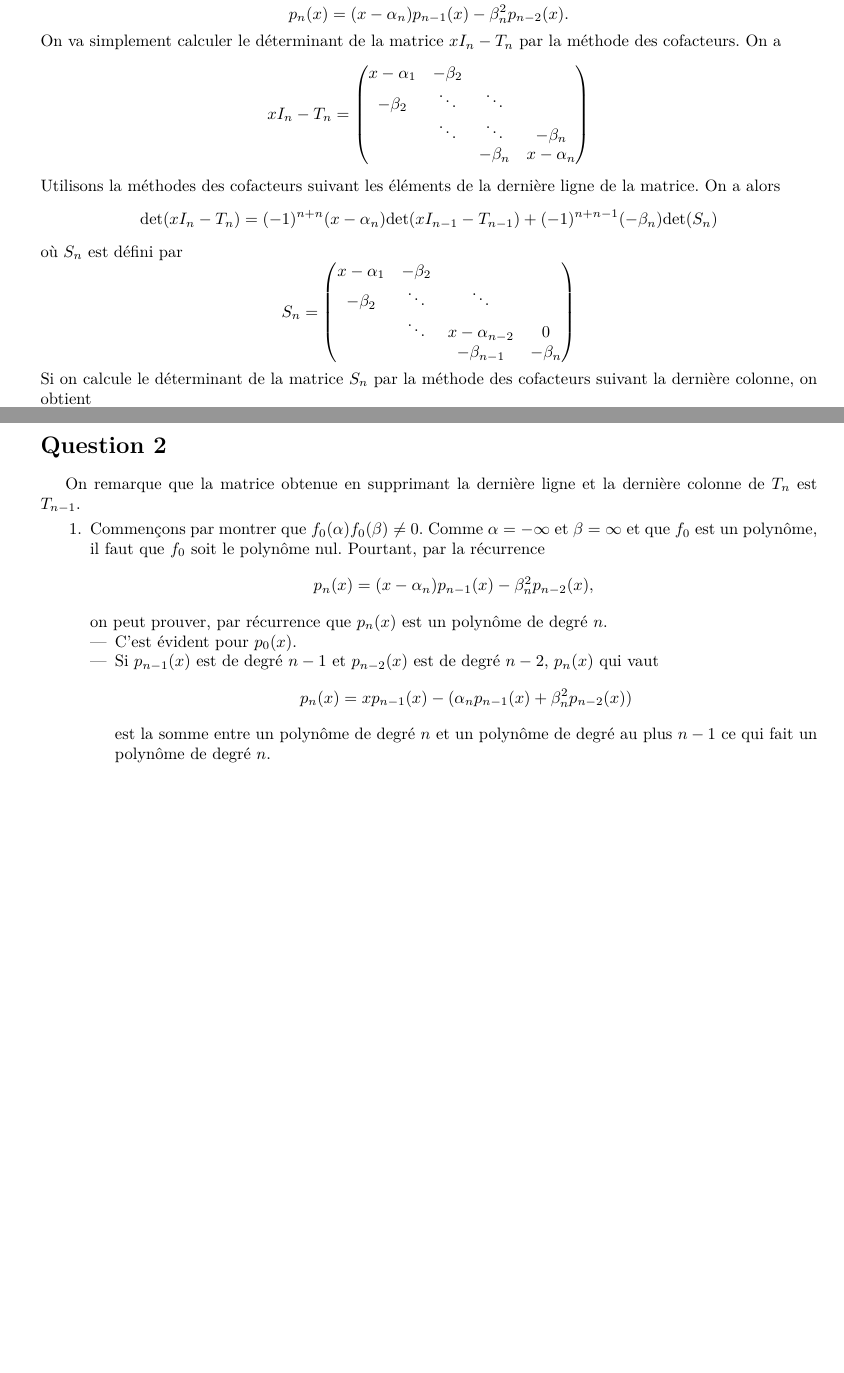
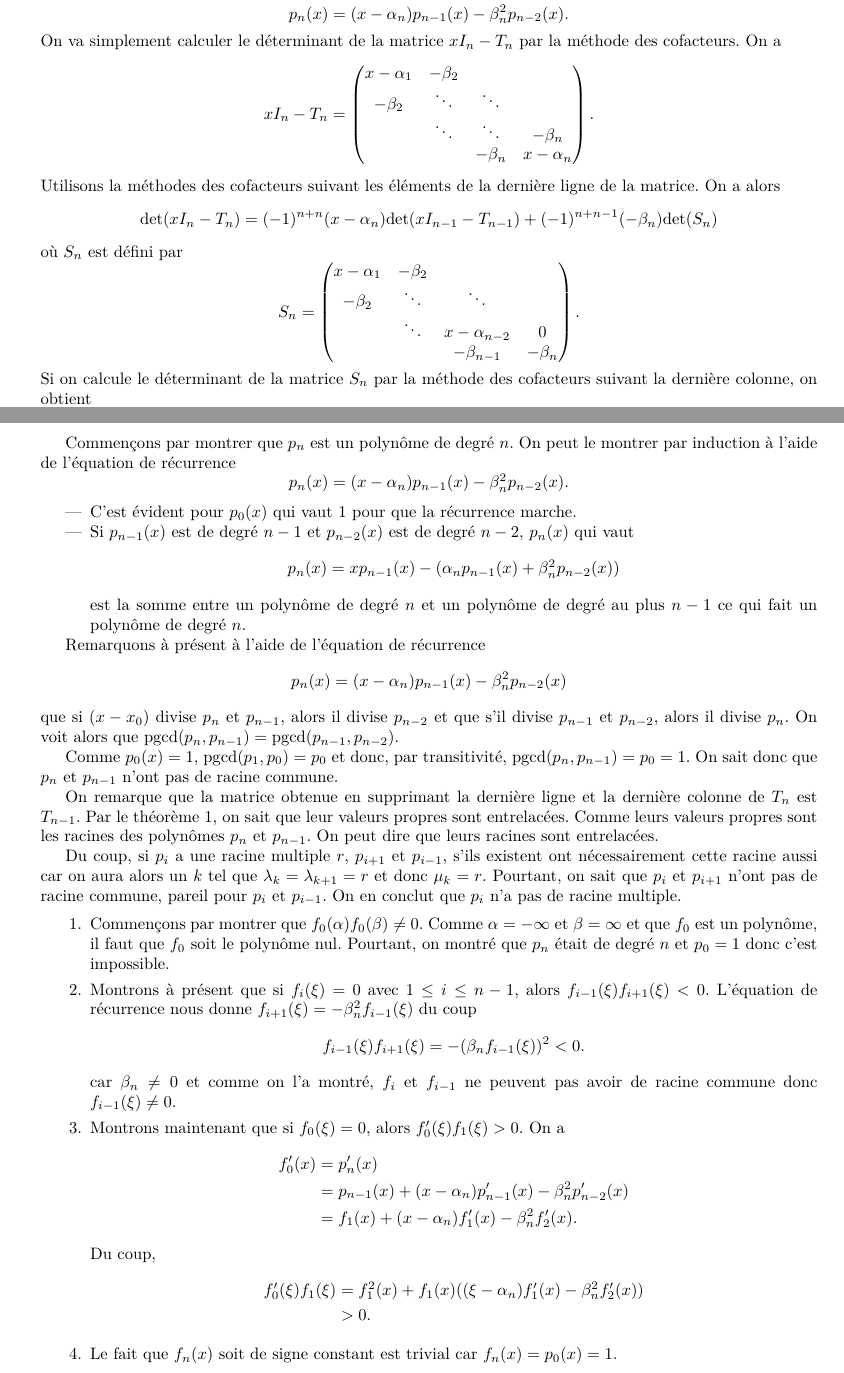
Before and after one commit to blegat/LINMA1170, a LaTeX document (devoir1/main.tex): two parts of pages 1 and 2 of 2 before the commit and two parts of pages 1 and 2 of 3 after it, joined at a grey line, cut so that both start at the same text, the shorter picture padded with empty space. Compiled offline with pdfLaTeX.

Commit message:
Almost solve 2

```diff
--- a/devoir1/main.tex
+++ b/devoir1/main.tex
@@ -23,6 +23,8 @@
 %\usepackage{numprint}
 \newcommand\si[2]{\numprint[#2]{#1}}
 \newcommand\np[1]{\numprint{#1}}
+
+\DeclareMathOperator{\pgcd}{pgcd} % use \dif instead
 
 \DeclareMathOperator{\newdiff}{d} % use \dif instead
 \newcommand{\dif}{\newdiff\!}
@@ -88,7 +90,7 @@ x-\alpha_1 & -\beta_2 & & \\
 -\beta_2 & \ddots & \ddots & \\
  & \ddots & \ddots & -\beta_n \\
  & & -\beta_n & x-\alpha_n
-\end{pmatrix}
+\end{pmatrix}.
 $$
 Utilisons la méthodes des cofacteurs suivant les éléments de la dernière ligne de la matrice. On a alors $$\text{det}(x I_n - T_n) = (-1)^{n+n}(x-\alpha_n)\text{det}(x I_{n-1} - T_{n-1}) + (-1)^{n+n-1}(-\beta_n)\text{det}(S_n)$$ où $S_n$ est défini par
 $$S_n =
@@ -97,31 +99,78 @@ x-\alpha_1 & -\beta_2 & & \\
 -\beta_2 & \ddots & \ddots & \\
  & \ddots & x-\alpha_{n-2} & 0 \\
  & & -\beta_{n-1} & -\beta_n
-\end{pmatrix}
+\end{pmatrix}.
 $$
 Si on calcule le déterminant de la matrice $S_n$ par la méthode des cofacteurs suivant la dernière colonne, on obtient $$\text{det}(S_n) = (-1)^{n-1+n-1}(-\beta_n)\text{det}(x I_{n-2} - T_{n-2}).$$
 Finalement, on obtient donc l'égalité suivante : $$\text{det}(x I_n - T_n) = (-1)^{2n}(x-\alpha_n)\text{det}(x I_{n-1} - T_{n-1}) + (-1)^{4n-3}(-\beta_n)^2\text{det}(x I_{n-2} - T_{n-2}).$$
 C'est-à-dire $$p_n(x) = (x-\alpha_n)p_{n-1}(x) - \beta_n^2 p_{n-2}(x),$$ la relation qu'il fallait vérifier.
 
 \section*{Question 2}
+Commençons par montrer que $p_n$ est un polynôme de degré $n$.
+On peut le montrer par induction à l'aide de l'équation de récurrence
+\[ p_n(x) = (x - \alpha_n)p_{n-1}(x) - \beta_n^2p_{n-2}(x). \]
+\begin{itemize}
+  \item C'est évident pour $p_0(x)$ qui vaut 1 pour que la récurrence
+    marche.
+  \item Si $p_{n-1}(x)$ est de degré $n-1$ et $p_{n-2}(x)$ est de degré
+    $n-2$, $p_n(x)$ qui vaut
+    \[ p_n(x) = xp_{n-1}(x) - (\alpha_np_{n-1}(x) + \beta_n^2p_{n-2}(x)) \]
+    est la somme entre un polynôme de degré $n$ et un polynôme de
+    degré au plus $n-1$ ce qui fait un polynôme de degré $n$.
+\end{itemize}
+
+Remarquons à présent à l'aide de l'équation de récurrence
+\[ p_n(x) = (x - \alpha_n)p_{n-1}(x) - \beta_n^2p_{n-2}(x) \]
+que si $(x-x_0)$ divise $p_n$ et $p_{n-1}$, alors il divise
+$p_{n-2}$ et que s'il divise $p_{n-1}$ et $p_{n-2}$, alors il divise $p_n$.
+On voit alors que $\pgcd(p_n, p_{n-1}) = \pgcd(p_{n-1}, p_{n-2})$.
+
+Comme $p_0(x) = 1$, $\pgcd(p_1,p_0) = p_0$ et donc, par transitivité,
+$\pgcd(p_n, p_{n-1}) = p_0 = 1$.
+On sait donc que $p_n$ et $p_{n-1}$ n'ont pas de racine commune.
+
 On remarque que la matrice obtenue en supprimant
 la dernière ligne et la dernière colonne de $T_n$ est $T_{n-1}$.
+Par le théorème 1, on sait que leur valeurs propres sont entrelacées.
+Comme leurs valeurs propres sont les racines des polynômes $p_n$ et $p_{n-1}$.
+On peut dire que leurs racines sont entrelacées.
+
+Du coup, si $p_i$ a une racine multiple $r$, $p_{i+1}$ et $p_{i-1}$,
+s'ils existent ont nécessairement cette racine aussi car on aura alors
+un $k$ tel que $\lambda_k = \lambda_{k+1} = r$ et donc $\mu_{k} = r$.
+Pourtant, on sait que $p_i$ et $p_{i+1}$ n'ont pas de racine commune,
+pareil pour $p_i$ et $p_{i-1}$.
+On en conclut que $p_i$ n'a pas de racine multiple.
+
 \begin{enumerate}
   \item Commençons par montrer que $f_0(\alpha)f_0(\beta) \neq 0$.
     Comme $\alpha = -\infty$ et $\beta = \infty$ et que $f_0$ est un polynôme,
     il faut que $f_0$ soit le polynôme nul.
-    Pourtant, par la récurrence
-    \[ p_n(x) = (x - \alpha_n)p_{n-1}(x) - \beta_n^2p_{n-2}(x), \]
-    on peut prouver, par récurrence que $p_n(x)$ est un polynôme de degré
-    $n$.
-    \begin{itemize}
-      \item C'est évident pour $p_0(x)$.
-      \item Si $p_{n-1}(x)$ est de degré $n-1$ et $p_{n-2}(x)$ est de degré
-        $n-2$, $p_n(x)$ qui vaut
-        \[ p_n(x) = xp_{n-1}(x) - (\alpha_np_{n-1}(x) + \beta_n^2p_{n-2}(x)) \]
-        est la somme entre un polynôme de degré $n$ et un polynôme de
-        degré au plus $n-1$ ce qui fait un polynôme de degré $n$.
-    \end{itemize}
+    Pourtant, on montré que $p_n$ était de degré $n$ et $p_0 = 1$ donc
+    c'est impossible.
+  \item Montrons à présent que si $f_i(\xi) = 0$ avec $1 \leq i \leq n-1$,
+    alors $f_{i-1}(\xi)f_{i+1}(\xi) < 0$.
+    L'équation de récurrence nous donne
+    $f_{i+1}(\xi) = -\beta_n^2f_{i-1}(\xi)$ du coup
+    \[ f_{i-1}(\xi)f_{i+1}(\xi) = -(\beta_nf_{i-1}(\xi))^2 < 0. \]
+    car $\beta_n \neq 0$ et comme on l'a montré, $f_i$ et $f_{i-1}$ ne peuvent
+    pas avoir de racine commune donc $f_{i-1}(\xi) \neq 0$.
+  \item Montrons maintenant que si $f_0(\xi) = 0$,
+    alors $f_0'(\xi)f_1(\xi) > 0$.
+    On a
+    \begin{align*}
+      f_0'(x) & = p_n'(x)\\
+              & = p_{n-1}(x) + (x-\alpha_n)p_{n-1}'(x) - \beta_n^2p_{n-2}'(x)\\
+              & = f_1(x) + (x-\alpha_n) f_1'(x) - \beta_n^2 f_2'(x).
+    \end{align*}
+    Du coup,
+    \begin{align*}
+      f_0'(\xi)f_1(\xi) & = f_1^2(x) + f_1(x)
+      ((\xi-\alpha_n) f_1'(x) - \beta_n^2 f_2'(x))\\
+      & > 0.
+    \end{align*}
+  \item Le fait que $f_n(x)$ soit de signe constant est trivial car
+    $f_n(x) = p_0(x) = 1$.
 \end{enumerate}
 
 \section*{Question 3}
```
